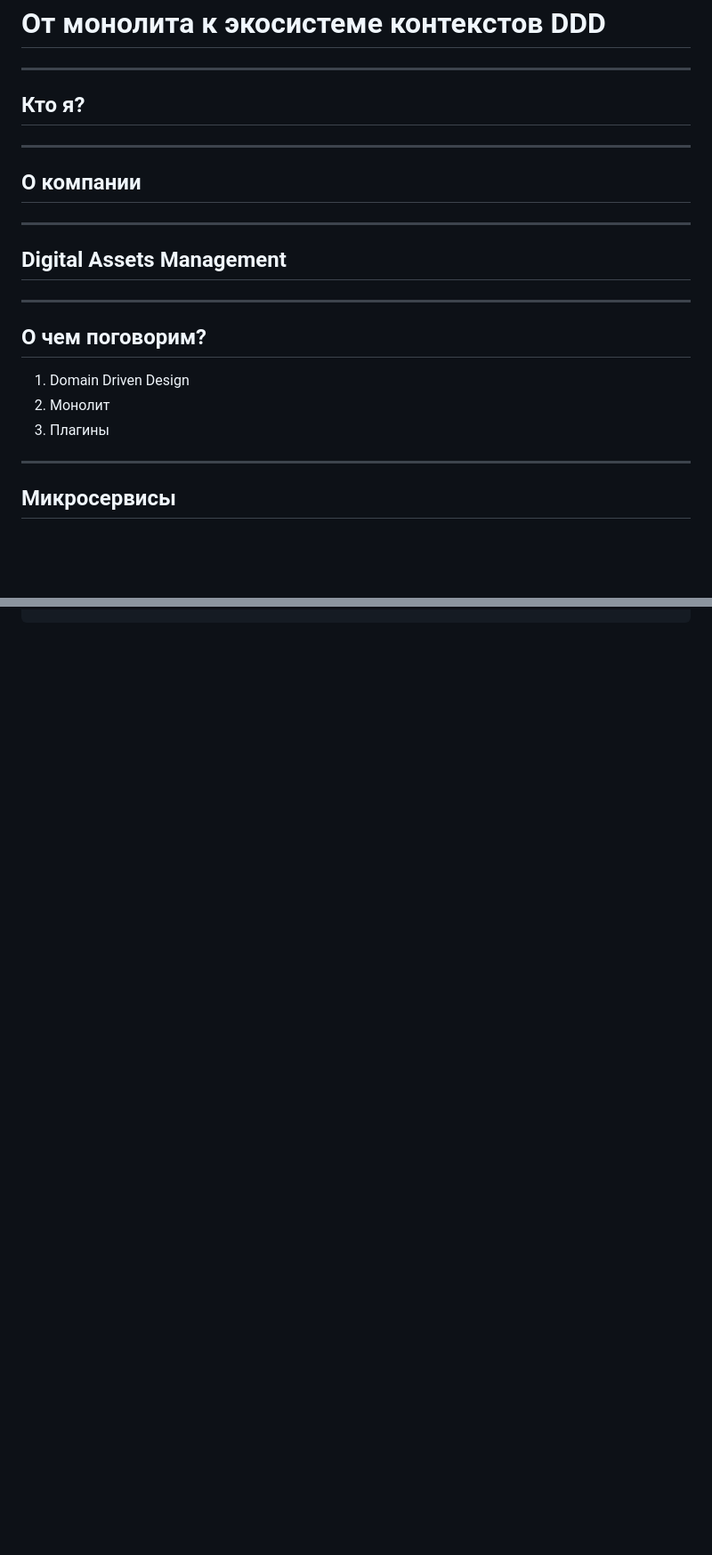
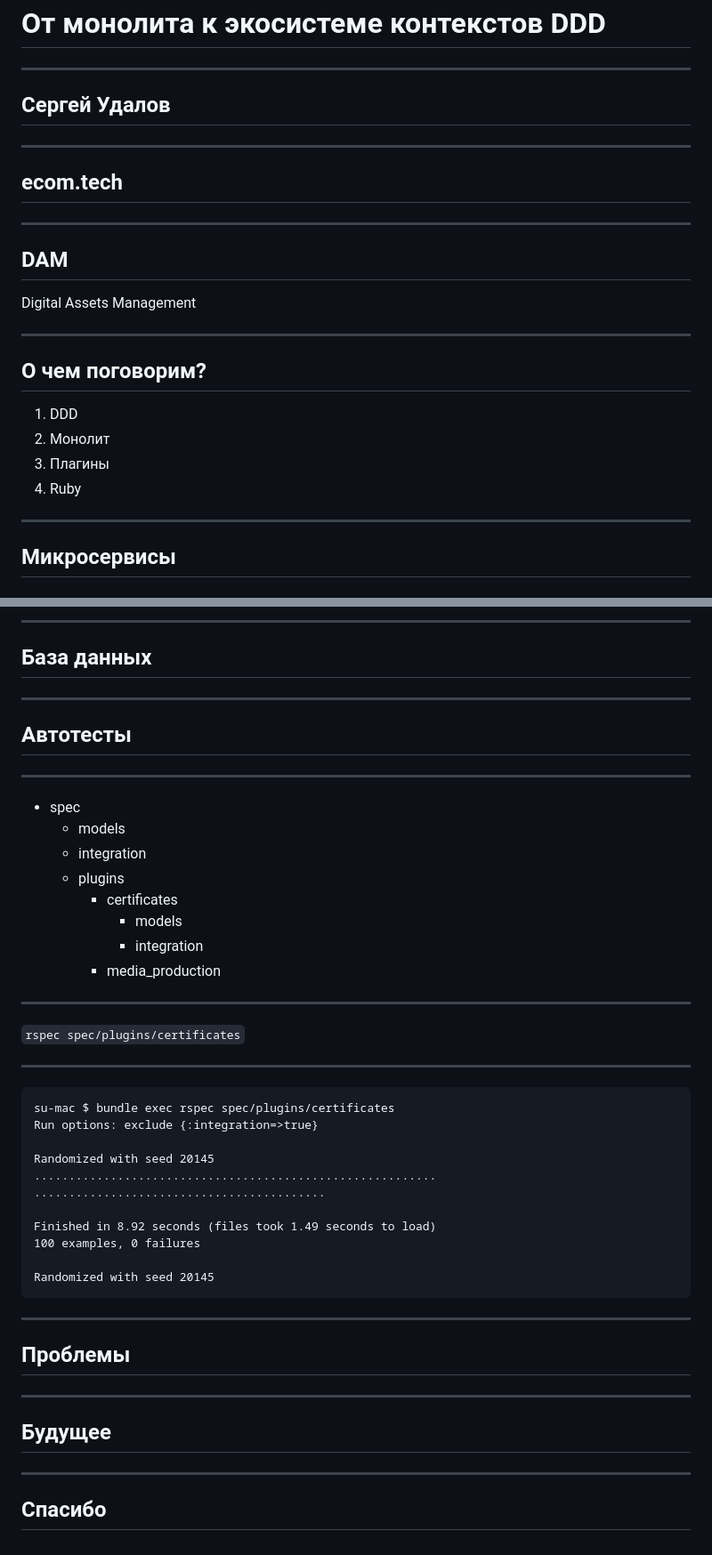
Before and after one commit to sergio-fry/slides, a Markdown page: plugins/README.md, 2 parts joined by grey strips. Shown: that part at 89% size. Drawn GitHub-style; blank space fills up the shorter version.

````diff
--- a/plugins/README.md
+++ b/plugins/README.md
@@ -23,23 +23,26 @@ paginate: true
 
 ---
 
-## Кто я?
+## Сергей Удалов
 
 ---
 
-## О компании
+## ecom.tech
 
 ---
 
-## Digital Assets Management
+## DAM
+
+Digital Assets Management
 
 ---
 
 ## О чем поговорим?
 
-1. Domain Driven Design
+1. DDD
 2. Монолит
 3. Плагины
+4. Ruby
 
 ---
 
@@ -231,0 +434,50 @@ end
+---
+
+## База данных
+
+---
+
+## Автотесты
+
+---
+
+- spec
+  - models
+  - integration
+  - plugins
+    - certificates
+      - models
+      - integration
+    - media_production
+
+---
+
+`rspec spec/plugins/certificates`
+
+---
+
+```
+su-mac $ bundle exec rspec spec/plugins/certificates
+Run options: exclude {:integration=>true}
+
+Randomized with seed 20145
+..........................................................
+..........................................
+
+Finished in 8.92 seconds (files took 1.49 seconds to load)
+100 examples, 0 failures
+
+Randomized with seed 20145
+```
+
+---
+
+## Проблемы
+
+---
+
+## Будущее
+
+---
+
+## Спасибо
````
Also changed, not shown: other parts of plugins/README.md (+203 -4 lines), plugins/TODO.md (+6 -0 lines).
